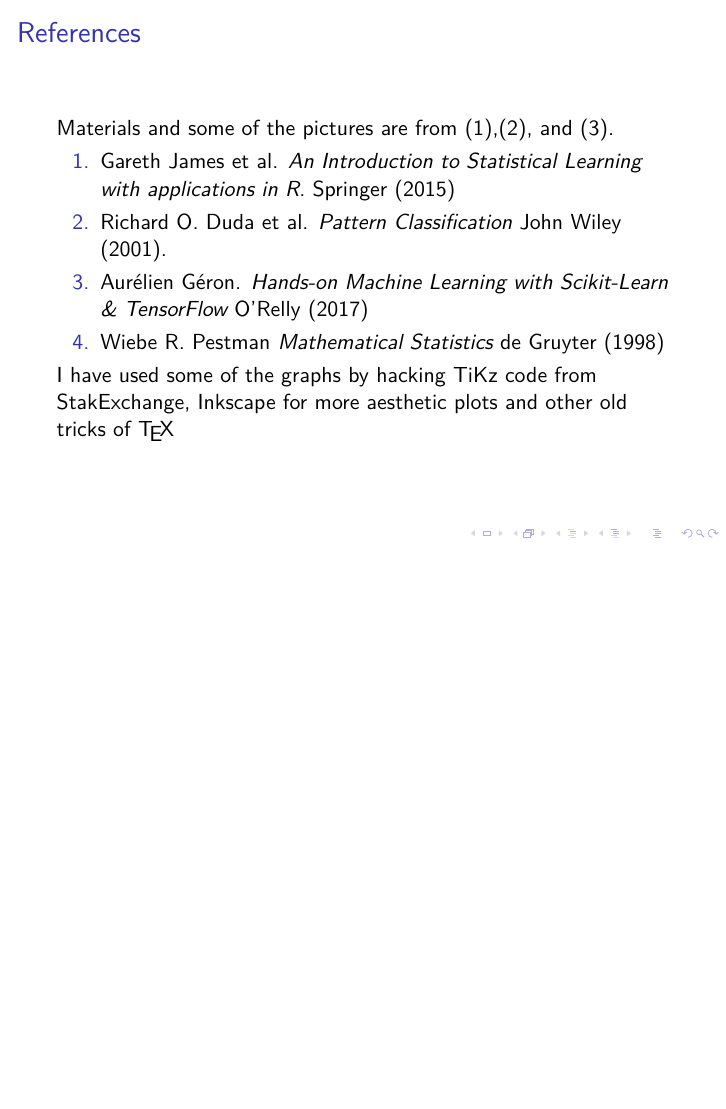
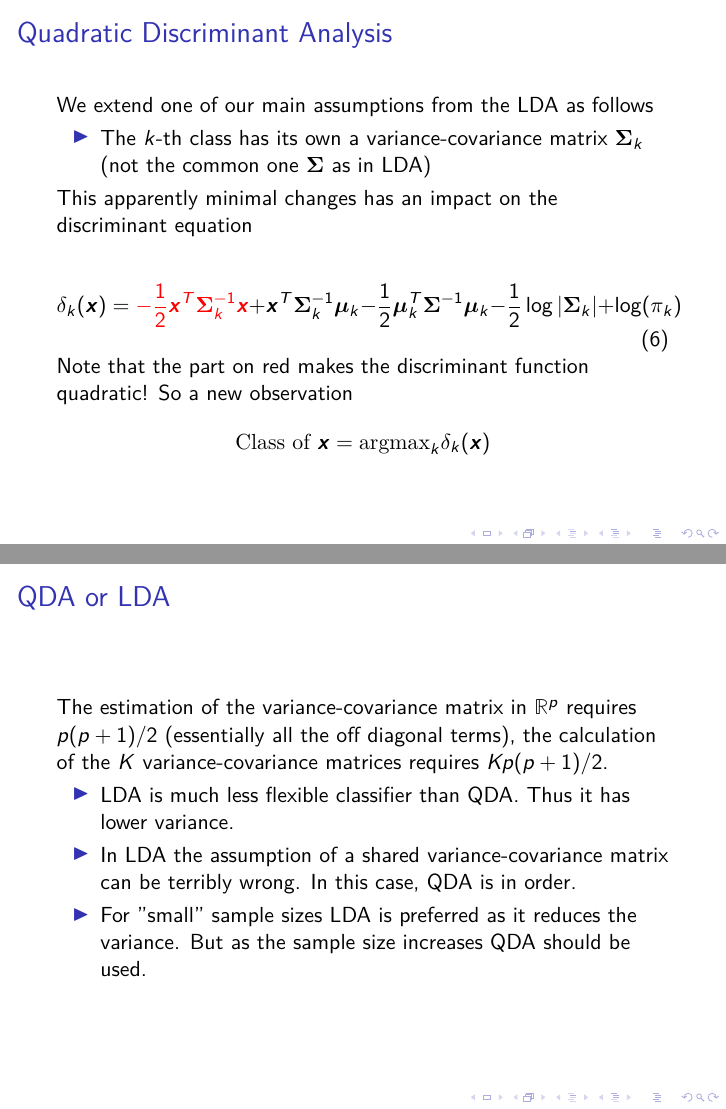
Before and after one commit to horaciogacevedo/Bmig62003, LaTeX slides (Lectures/Lecture_StatLearning/Stats_learning_part5.tex): page 18 of 18 before the commit and pages 18 and 19 of 20 after it, the two joined at a grey line, the shorter picture padded with empty space. Compiled offline with pdfLaTeX.

Commit message:
adding qda

```diff
--- a/Lectures/Lecture_StatLearning/Stats_learning_part5.tex
+++ b/Lectures/Lecture_StatLearning/Stats_learning_part5.tex
@@ -242,6 +242,37 @@ In $\mathbb{R}^2$ this equation represents a line.
 	\end{itemize}
 \end{frame}
 
+\begin{frame}{Quadratic Discriminant Analysis}
+	We extend one of our main assumptions from the LDA as follows
+
+	\begin{itemize}
+		\item The $k$-th class has its own a variance-covariance matrix $\bm{\Sigma}_k$ (not the common one $\bm{\Sigma}$ as in LDA)
+	\end{itemize}
+	This apparently minimal changes has an impact on the discriminant equation
+
+	\begin{equation}
+	\delta_k(\bm{x})= {\color{red} -\frac{1}{2}\bm{x}^T \bm{\Sigma}_k^{-1} \bm{x}}+
+	\bm{x}^T \bm{\Sigma}_k^{-1} \bm{\mu}_k - \frac{1}{2} \bm{\mu}_k^T \bm{\Sigma}^{-1}\bm{\mu}_k - \frac{1}{2} \log |\bm{\Sigma}_k|
+	+ \log(\pi_k)
+	\end{equation}
+Note that the part on red makes the discriminant function quadratic!
+So a new observation
+\begin{equation*}
+		\textrm{Class of } \bm{x}=  \textrm{argmax}_k \delta_k(\bm{x})
+\end{equation*}
+
+\end{frame}
+
+\begin{frame}{QDA or LDA}
+
+	The estimation of the variance-covariance matrix in $\mathbb{R}^p$ requires $p (p+1)/2$ (essentially all the off diagonal terms), the calculation of the $K$ variance-covariance matrices requires $Kp(p+1)/2$.
+	\begin{itemize}
+		\item LDA is much less flexible classifier than QDA. Thus it has lower variance.
+		\item In LDA the assumption of a shared variance-covariance matrix can be terribly wrong. In this case, QDA is in order.
+		\item For "small" sample sizes LDA is preferred as it reduces the variance. But as the sample size increases QDA should be used.
+\end{itemize}
+\end{frame}
+
 \begin{frame}{References}
 
 	Materials and some of the pictures are from (1),(2), and (3).
```
Also changed, not shown: Lectures/Lecture_StatLearning/Stats_learning_part5.pdf.
